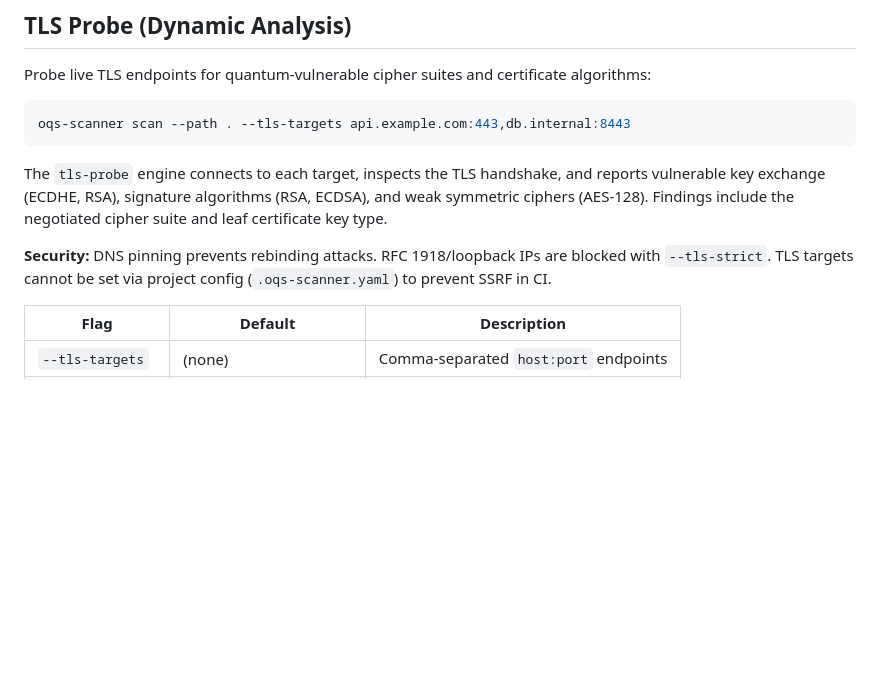
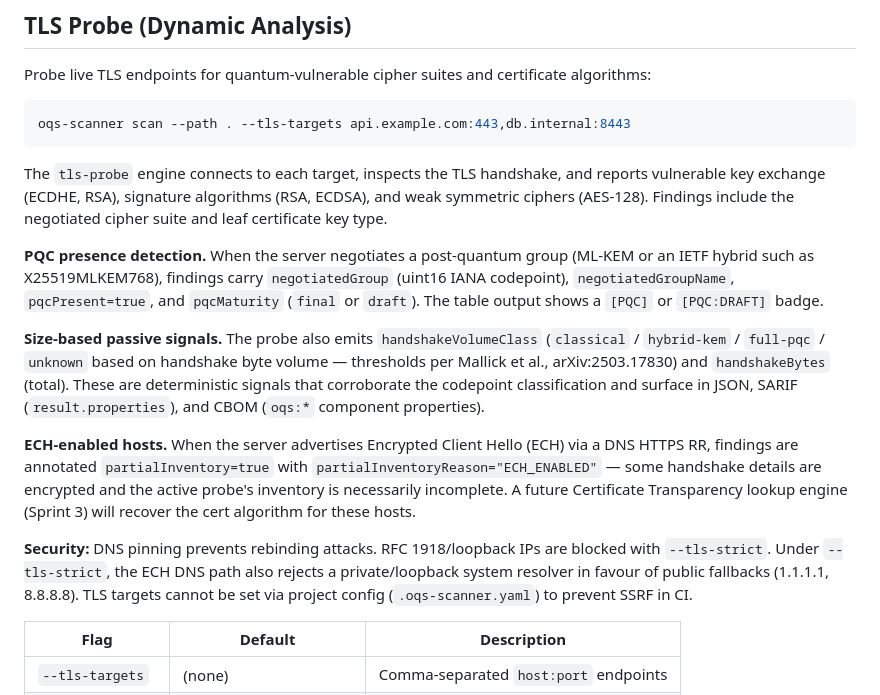
Before and after one commit to jimbo111/open-quantum-secure, a Markdown page: README.md, the part around the change. Rendered like a GitHub page; blank space fills up the shorter version.

Commit message:
docs(README): add Sprint 2 size-based passive detection section
Document the new TLS probe signals shipped in Sprint 2: PQC presence
detection fields (negotiatedGroup/pqcPresent/pqcMaturity — moved from
Sprint 1 to user-facing docs), size-based volume classifier
(handshakeVolumeClass/handshakeBytes), and ECH partial-inventory
annotation. Notes the --tls-strict extension covering the new DNS
HTTPS RR probe path.

```diff
--- a/README.md
+++ b/README.md
@@ -144,7 +144,13 @@ oqs-scanner scan --path . --tls-targets api.example.com:443,db.internal:8443
 
 The `tls-probe` engine connects to each target, inspects the TLS handshake, and reports vulnerable key exchange (ECDHE, RSA), signature algorithms (RSA, ECDSA), and weak symmetric ciphers (AES-128). Findings include the negotiated cipher suite and leaf certificate key type.
 
-**Security:** DNS pinning prevents rebinding attacks. RFC 1918/loopback IPs are blocked with `--tls-strict`. TLS targets cannot be set via project config (`.oqs-scanner.yaml`) to prevent SSRF in CI.
+**PQC presence detection.** When the server negotiates a post-quantum group (ML-KEM or an IETF hybrid such as X25519MLKEM768), findings carry `negotiatedGroup` (uint16 IANA codepoint), `negotiatedGroupName`, `pqcPresent=true`, and `pqcMaturity` (`final` or `draft`). The table output shows a `[PQC]` or `[PQC:DRAFT]` badge.
+
+**Size-based passive signals.** The probe also emits `handshakeVolumeClass` (`classical` / `hybrid-kem` / `full-pqc` / `unknown` based on handshake byte volume — thresholds per Mallick et al., arXiv:2503.17830) and `handshakeBytes` (total). These are deterministic signals that corroborate the codepoint classification and surface in JSON, SARIF (`result.properties`), and CBOM (`oqs:*` component properties).
+
+**ECH-enabled hosts.** When the server advertises Encrypted Client Hello (ECH) via a DNS HTTPS RR, findings are annotated `partialInventory=true` with `partialInventoryReason="ECH_ENABLED"` — some handshake details are encrypted and the active probe's inventory is necessarily incomplete. A future Certificate Transparency lookup engine (Sprint 3) will recover the cert algorithm for these hosts.
+
+**Security:** DNS pinning prevents rebinding attacks. RFC 1918/loopback IPs are blocked with `--tls-strict`. Under `--tls-strict`, the ECH DNS path also rejects a private/loopback system resolver in favour of public fallbacks (1.1.1.1, 8.8.8.8). TLS targets cannot be set via project config (`.oqs-scanner.yaml`) to prevent SSRF in CI.
 
 | Flag | Default | Description |
 |------|---------|-------------|
```
